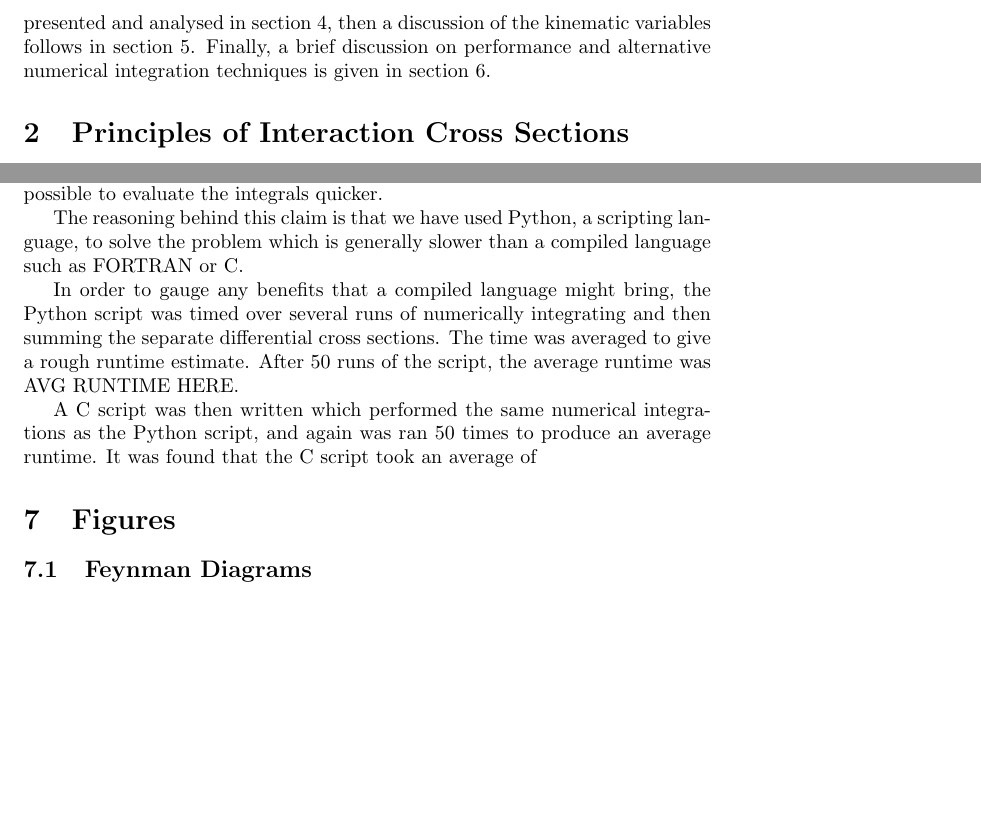
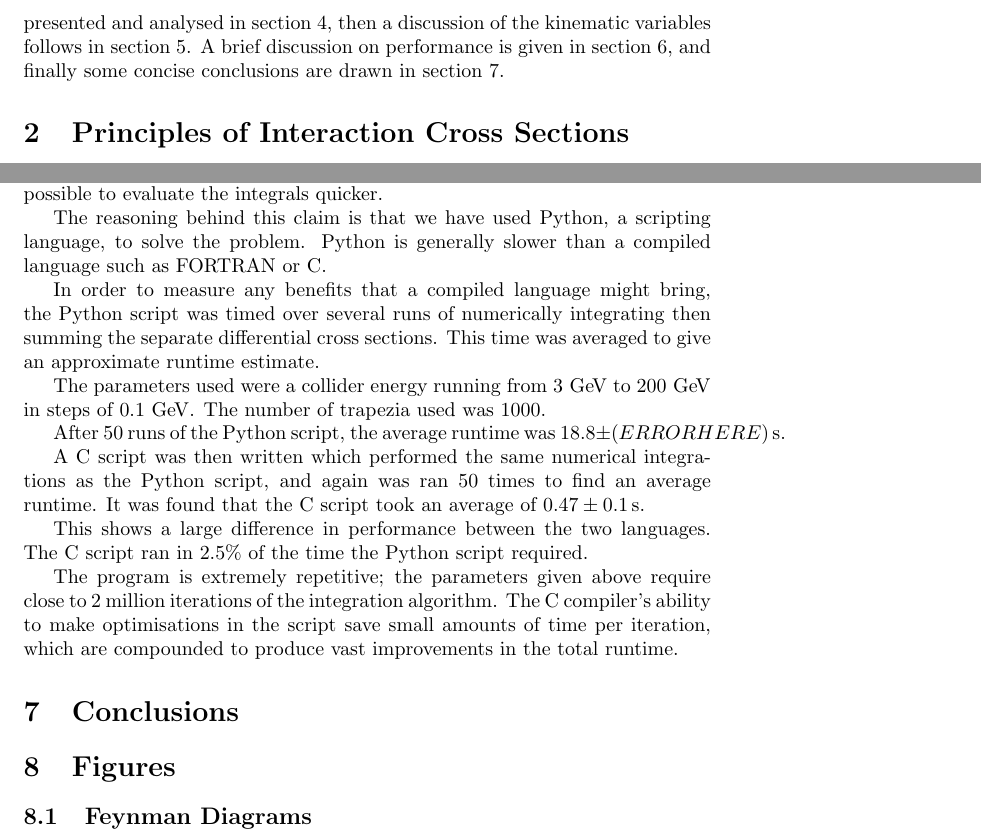
Before and after one commit to alexpearce/eeuu-scattering, a LaTeX paper (report/Report.tex): two parts of pages 2 and 6 of 12, joined at a grey line, cut so that both start at the same text, the shorter picture padded with empty space. Compiled offline with pdfLaTeX; a LaTeX package or settings file that is missing is left out.

Commit message:
Performance prose.

```diff
--- a/report/Report.tex
+++ b/report/Report.tex
@@ -39,7 +39,7 @@ This interaction is described by the Feynman diagram in figure \ref{fig:feynsgam
 
 Feynman diagrams allow us to apply the Feynman rules thus to producing a  matrix element $\mathcal{M}$. The square of the matrix element corresponds to a differential cross section $\frac{\d{\sigma}}{\d{\Omega}}$ which may be integrated to find the total cross section $\sigma$, which is measurable by a detector.
 
-The following section briefly outlines the theory behind the interactions. The integration methods used to evaluate the differential cross sections are explored in the section \ref{sec:integration}, along with a study of the differential cross sections in order to judge the effectiveness of numerical integration upon them. The results are presented and analysed in section \ref{sec:results}, then a discussion of the kinematic variables follows in section \ref{sec:variables}. Finally, a brief discussion on performance and alternative numerical integration techniques is given in section \ref{sec:performance}.
+The following section briefly outlines the theory behind the interactions. The integration methods used to evaluate the differential cross sections are explored in the section \ref{sec:integration}, along with a study of the differential cross sections in order to judge the effectiveness of numerical integration upon them. The results are presented and analysed in section \ref{sec:results}, then a discussion of the kinematic variables follows in section \ref{sec:variables}. A brief discussion on performance is given in section \ref{sec:performance}, and finally some concise conclusions are drawn in section \ref{sec:conclusion}.
 
 \section{Principles of Interaction Cross Sections}
 
@@ -137,12 +137,21 @@ TODO: talk about the difference in integrating the sum and summing the integrals
 
 Although the trapezium and Monte Carlo methods of numerical integration produced similarly accurate results in negligibly different times, it should be possible to evaluate the integrals quicker.
 
-The reasoning behind this claim is that we have used Python, a scripting language, to solve the problem which is generally slower than a compiled language such as FORTRAN or C.
+The reasoning behind this claim is that we have used Python, a scripting language, to solve the problem. Python is generally slower than a compiled language such as FORTRAN or C.
 
-In order to gauge any benefits that a compiled language might bring, the Python script was timed over several runs of numerically integrating and then summing the separate differential cross sections. The time was averaged to give a rough runtime estimate. After 50 runs of the script, the average runtime was AVG RUNTIME HERE.
+In order to measure any benefits that a compiled language might bring, the Python script was timed over several runs of numerically integrating then summing the separate differential cross sections. This time was averaged to give an approximate runtime estimate.
 
-A C script was then written which performed the same numerical integrations as the Python script, and again was ran 50 times to produce an average runtime. It was found that the C script took an average of
+The parameters used were a collider energy running from $3\GeV$ to $200\GeV$ in steps of $0.1\GeV$. The number of trapezia used was $1000$.
 
+After 50 runs of the Python script, the average runtime was $18.8 \pm (ERRORHERE) \operatorname{s}$.
+
+A C script was then written which performed the same numerical integrations as the Python script, and again was ran 50 times to find an average runtime. It was found that the C script took an average of $0.47 \pm 0.1 \operatorname{s}$.
+
+This shows a large difference in performance between the two languages. The C script ran in $2.5\%$ of the time the Python script required.
+
+The program is extremely repetitive; the parameters given above require close to $2$ million iterations of the integration algorithm. The C compiler's ability to make optimisations in the script save small amounts of time per iteration, which are compounded to produce vast improvements in the total runtime.
+
+\section{Conclusions}\label{sec:conclusion}
 
 \section{Figures}
 
```
Also changed, not shown: report/Report.pdf, 2 other files.
